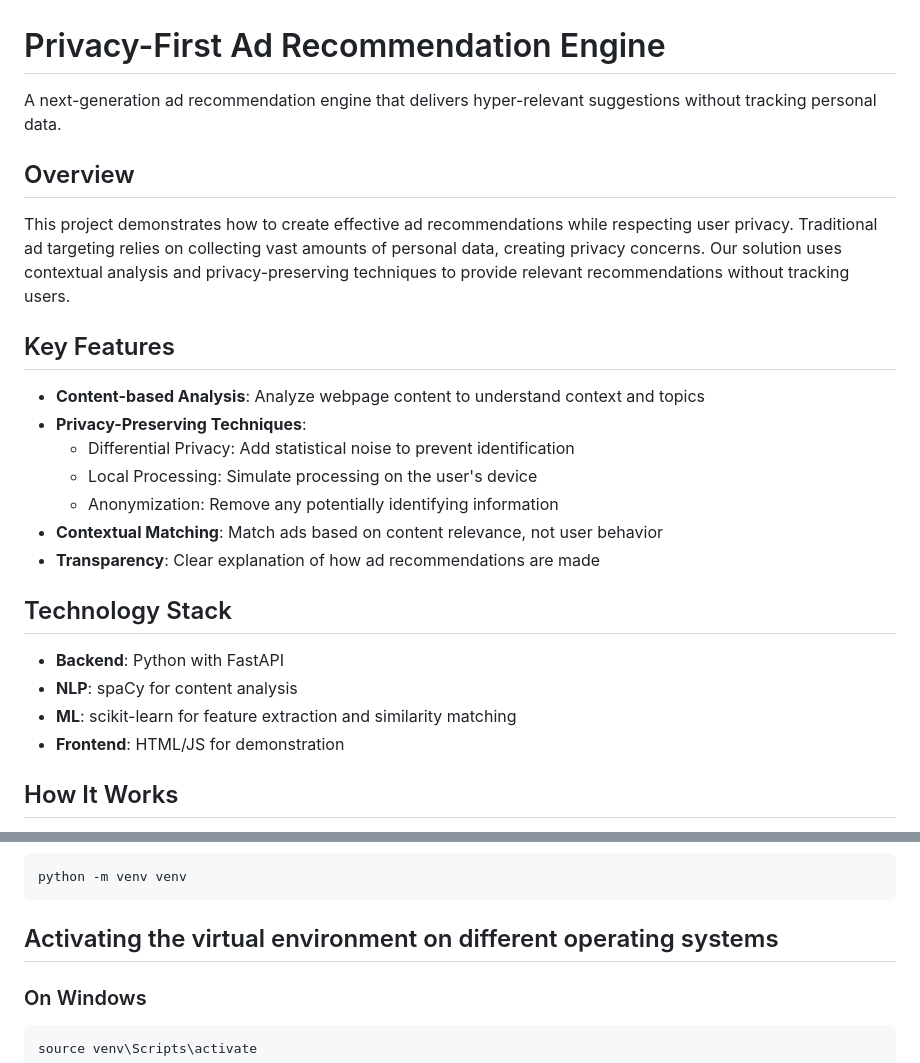
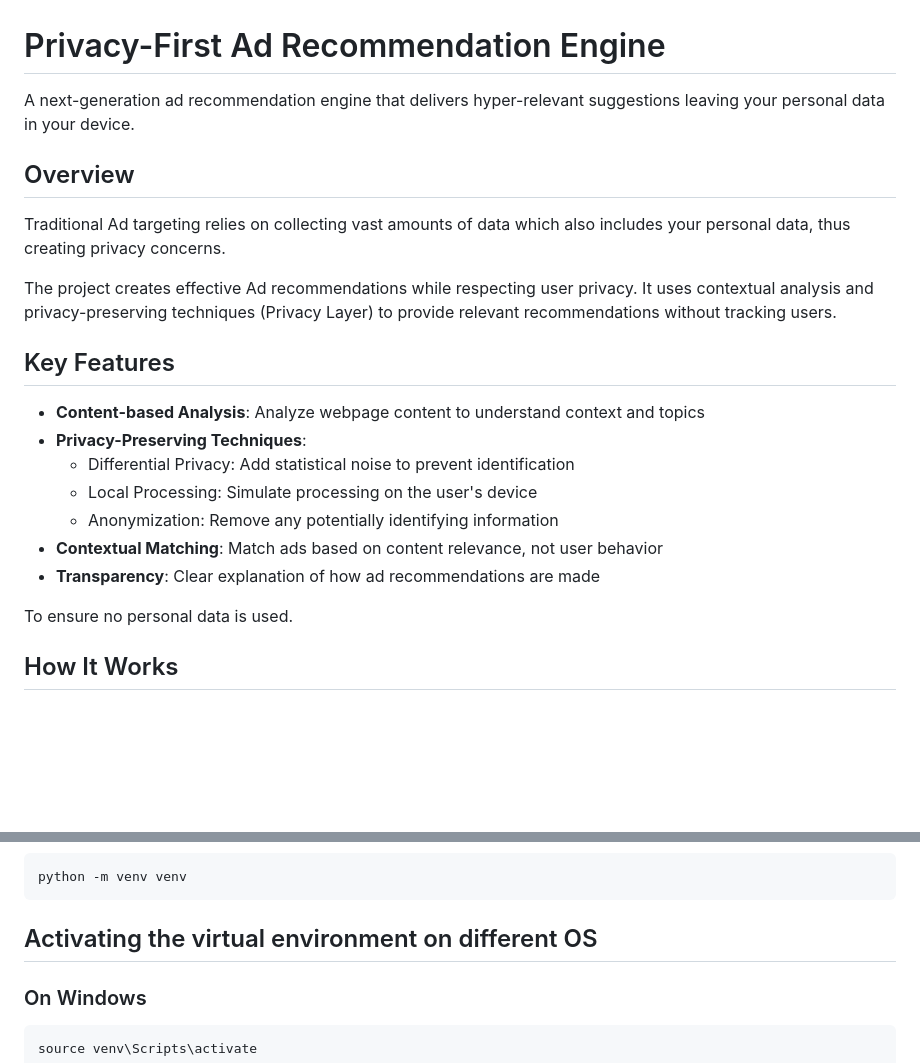
Before and after one commit to base234/hyper-privacy-backend, a Markdown page: README.md, 2 parts joined by grey strips. Drawn GitHub-style; blank space fills up the shorter version.

````diff
--- a/README.md
+++ b/README.md
@@ -1,9 +1,11 @@
 # Privacy-First Ad Recommendation Engine
-A next-generation ad recommendation engine that delivers hyper-relevant suggestions without tracking personal data.
+A next-generation ad recommendation engine that delivers hyper-relevant suggestions leaving your personal data in your device.
 
 ## Overview
 
-This project demonstrates how to create effective ad recommendations while respecting user privacy. Traditional ad targeting relies on collecting vast amounts of personal data, creating privacy concerns. Our solution uses contextual analysis and privacy-preserving techniques to provide relevant recommendations without tracking users.
+Traditional Ad targeting relies on collecting vast amounts of data which also includes your personal data, thus creating privacy concerns.
+
+The project creates effective Ad recommendations while respecting user privacy. It uses contextual analysis and privacy-preserving techniques (Privacy Layer) to provide relevant recommendations without tracking users.
 
 ## Key Features
 
@@ -15,12 +17,7 @@ This project demonstrates how to create effective ad recommendations while respe
 - **Contextual Matching**: Match ads based on content relevance, not user behavior
 - **Transparency**: Clear explanation of how ad recommendations are made
 
-## Technology Stack
-
-- **Backend**: Python with FastAPI
-- **NLP**: spaCy for content analysis
-- **ML**: scikit-learn for feature extraction and similarity matching
-- **Frontend**: HTML/JS for demonstration
+To ensure no personal data is used.
 
 ## How It Works
 
@@ -73,7 +77,7 @@ The application includes a web interface demonstrating how the system works:
 python -m venv venv
 ```
 
-## Activating the virtual environment on different operating systems
+## Activating the virtual environment on different OS
 ### On Windows
 ```
 source venv\Scripts\activate
````
Also changed, not shown: other parts of README.md (+24 -21 lines).
